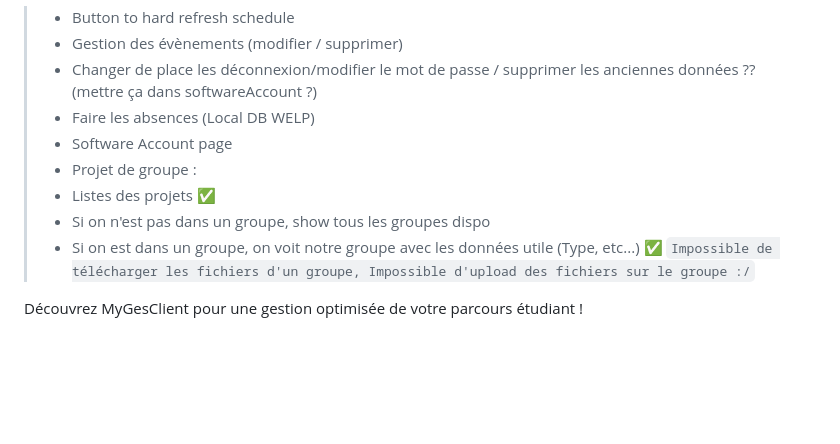
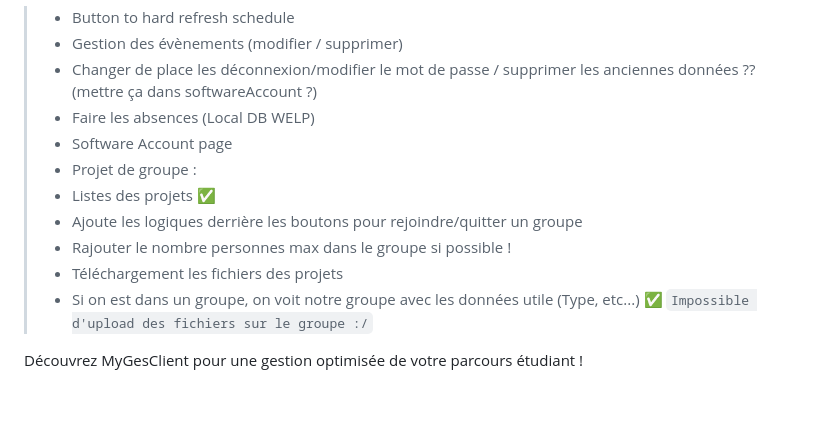
Before and after one commit to Spatulox/MyGesClient, a Markdown page: README.md, the part around the change. GitHub-like rendering; blank space fills up the shorter version.

```diff
--- a/README.md
+++ b/README.md
@@ -44,9 +44,11 @@ __Évènements__<br>
 > - Software Account page
 > - Projet de groupe :
 >  - Listes des projets ✅
->  - Si on n'est pas dans un groupe, show tous les groupes dispo
+>  - Ajoute les logiques derrière les boutons pour rejoindre/quitter un groupe
+>  - Rajouter le nombre personnes max dans le groupe si possible !
+>  - Téléchargement les fichiers des projets
 >  - Si on est dans un groupe, on voit notre groupe avec les données utile (Type, etc...) ✅
-> `Impossible de télécharger les fichiers d'un groupe, Impossible d'upload des fichiers sur le groupe :/`
+> `Impossible d'upload des fichiers sur le groupe :/`
 
 
 Découvrez MyGesClient pour une gestion optimisée de votre parcours étudiant !
```
